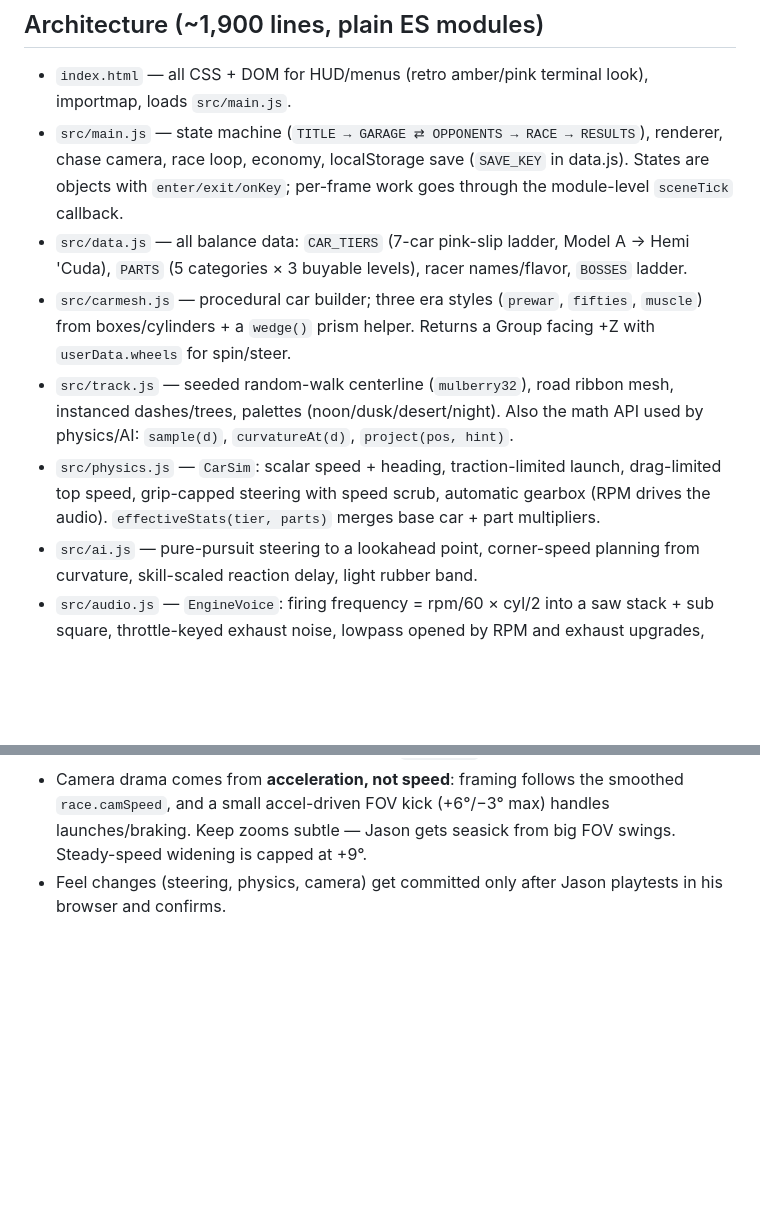
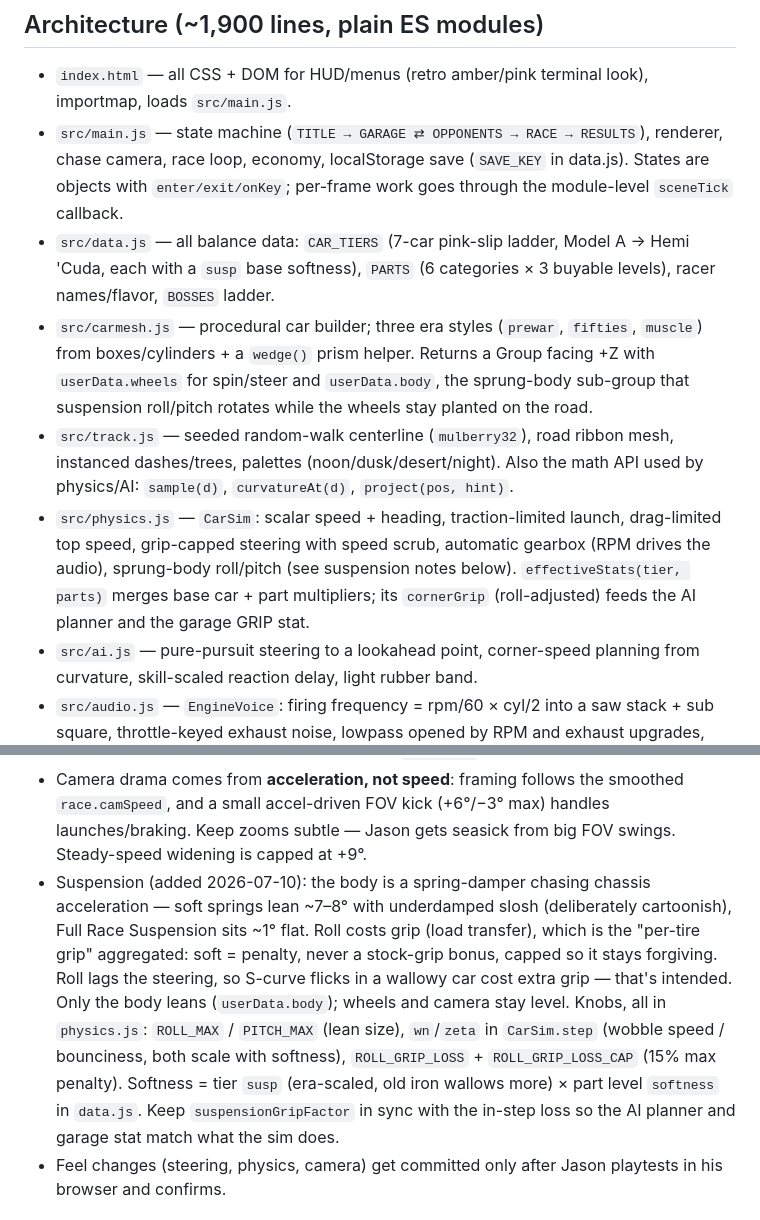
Before and after one commit to Cromagnum5/street-rod, a Markdown page: CLAUDE.md, 2 parts joined by grey strips. Rendered like a GitHub page; blank space fills up the shorter version.

Commit message:
Document suspension design intent and tuning knobs in CLAUDE.md
Co-Authored-By: Claude Fable 5 <noreply@anthropic.com>

```diff
--- a/CLAUDE.md
+++ b/CLAUDE.md
@@ -27,19 +27,23 @@ sound is synthesized live with the Web Audio API.
   (`SAVE_KEY` in data.js). States are objects with `enter/exit/onKey`;
   per-frame work goes through the module-level `sceneTick` callback.
 - `src/data.js` — all balance data: `CAR_TIERS` (7-car pink-slip ladder,
-  Model A → Hemi 'Cuda), `PARTS` (5 categories × 3 buyable levels), racer
-  names/flavor, `BOSSES` ladder.
+  Model A → Hemi 'Cuda, each with a `susp` base softness), `PARTS`
+  (6 categories × 3 buyable levels), racer names/flavor, `BOSSES` ladder.
 - `src/carmesh.js` — procedural car builder; three era styles (`prewar`,
   `fifties`, `muscle`) from boxes/cylinders + a `wedge()` prism helper.
-  Returns a Group facing +Z with `userData.wheels` for spin/steer.
+  Returns a Group facing +Z with `userData.wheels` for spin/steer and
+  `userData.body`, the sprung-body sub-group that suspension roll/pitch
+  rotates while the wheels stay planted on the road.
 - `src/track.js` — seeded random-walk centerline (`mulberry32`), road ribbon
   mesh, instanced dashes/trees, palettes (noon/dusk/desert/night). Also the
   math API used by physics/AI: `sample(d)`, `curvatureAt(d)`, `project(pos,
   hint)`.
 - `src/physics.js` — `CarSim`: scalar speed + heading, traction-limited
   launch, drag-limited top speed, grip-capped steering with speed scrub,
-  automatic gearbox (RPM drives the audio). `effectiveStats(tier, parts)`
-  merges base car + part multipliers.
+  automatic gearbox (RPM drives the audio), sprung-body roll/pitch (see
+  suspension notes below). `effectiveStats(tier, parts)` merges base car +
+  part multipliers; its `cornerGrip` (roll-adjusted) feeds the AI planner
+  and the garage GRIP stat.
 - `src/ai.js` — pure-pursuit steering to a lookahead point, corner-speed
   planning from curvature, skill-scaled reaction delay, light rubber band.
 - `src/audio.js` — `EngineVoice`: firing frequency = rpm/60 × cyl/2 into a
@@ -62,6 +66,19 @@ sound is synthesized live with the Web Audio API.
   smoothed `race.camSpeed`, and a small accel-driven FOV kick (+6°/−3° max)
   handles launches/braking. Keep zooms subtle — Jason gets seasick from big
   FOV swings. Steady-speed widening is capped at +9°.
+- Suspension (added 2026-07-10): the body is a spring-damper chasing chassis
+  acceleration — soft springs lean ~7–8° with underdamped slosh (deliberately
+  cartoonish), Full Race Suspension sits ~1° flat. Roll costs grip (load
+  transfer), which is the "per-tire grip" aggregated: soft = penalty, never
+  a stock-grip bonus, capped so it stays forgiving. Roll lags the steering,
+  so S-curve flicks in a wallowy car cost extra grip — that's intended.
+  Only the body leans (`userData.body`); wheels and camera stay level.
+  Knobs, all in `physics.js`: `ROLL_MAX` / `PITCH_MAX` (lean size),
+  `wn`/`zeta` in `CarSim.step` (wobble speed / bounciness, both scale with
+  softness), `ROLL_GRIP_LOSS` + `ROLL_GRIP_LOSS_CAP` (15% max penalty).
+  Softness = tier `susp` (era-scaled, old iron wallows more) × part level
+  `softness` in `data.js`. Keep `suspensionGripFactor` in sync with the
+  in-step loss so the AI planner and garage stat match what the sim does.
 - Feel changes (steering, physics, camera) get committed only after Jason
   playtests in his browser and confirms.
 
```
